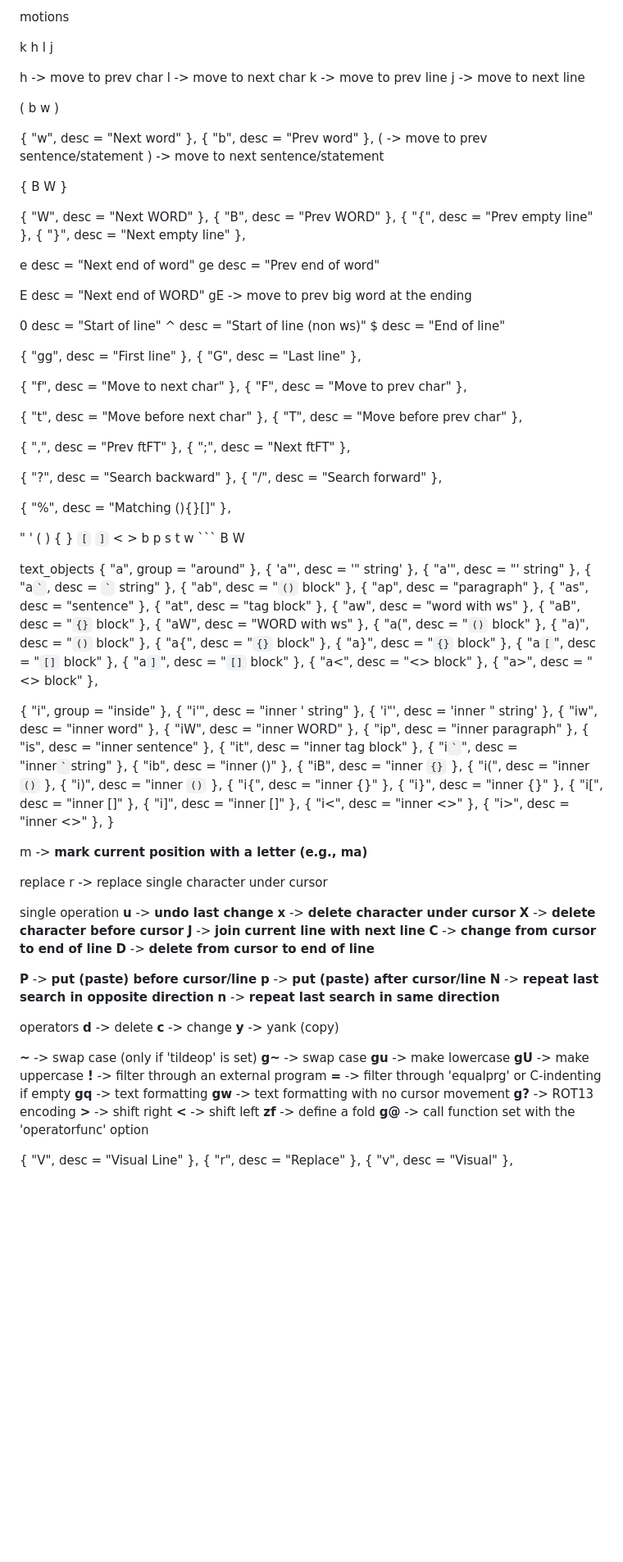
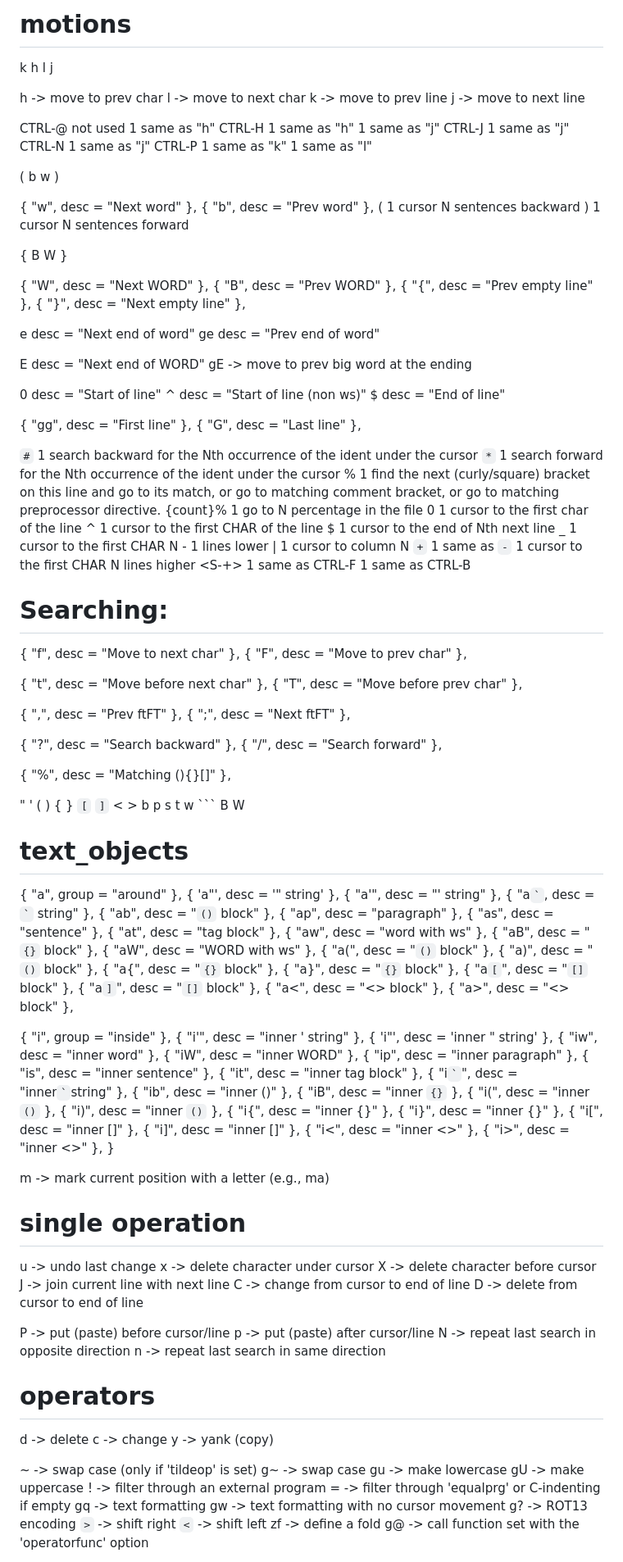
Before and after one commit to tanversoccho/oracle-docs, a Markdown page: keyboard/keyboard.md, the part around one of its changes. Shown at 82% size. GitHub-like rendering; blank space fills up the shorter version.

````diff
--- a/keyboard/keyboard.md
+++ b/keyboard/keyboard.md
@@ -1,4 +1,4 @@
-motions
+# motions
 
   k
 h   l
@@ -9,14 +9,24 @@ l -> move to next char
 k -> move to prev line
 j -> move to next line
 
+CTRL-@                  not used
+<BS>                 1  same as "h"
+CTRL-H               1  same as "h"
+<NL>                 1  same as "j"
+CTRL-J               1  same as "j"
+CTRL-N               1  same as "j"
+CTRL-P               1  same as "k"
+<Space>              1  same as "l"
+
+
   (
 b   w
   )
 
 { "w", desc = "Next word" },
 { "b", desc = "Prev word" },
-( -> move to prev sentence/statement
-) -> move to next sentence/statement
+(    1  cursor N sentences backward
+)    1  cursor N sentences forward
 
   {
 B   W
@@ -40,12 +50,26 @@ $ desc = "End of line"
 { "gg", desc = "First line" },
 { "G", desc = "Last line" },
 
+`#`                  1  search backward for the Nth occurrence of the ident under the cursor
+`*`                  1  search forward for the Nth occurrence of the ident under the cursor
+%                    1  find the next (curly/square) bracket on this line and go to its match, or go to matching comment bracket, or go to matching preprocessor directive.
+{count}%             1  go to N percentage in the file
+0                    1  cursor to the first char of the line
+^                    1  cursor to the first CHAR of the line
+$                    1  cursor to the end of Nth next line
+_                    1  cursor to the first CHAR N - 1 lines lower
+|                    1  cursor to column N
+`+`                  1  same as <CR>
+`-`                  1  cursor to the first CHAR N lines higher
+<S-+>                1  same as CTRL-F
+<S-->                1  same as CTRL-B
+# Searching:
+
 { "f", desc = "Move to next char" },
 { "F", desc = "Move to prev char" },
 
 { "t", desc = "Move before next char" },
 { "T", desc = "Move before prev char" },
-
 
 { ",", desc = "Prev ftFT" },
 { ";", desc = "Next ftFT" },
@@ -57,7 +81,8 @@ $ desc = "End of line"
 
  " ' ( ) { } `[` `]` < > b p s t w ```  B W
 
-text_objects
+# text_objects
+
 { "a", group = "around" },
     { 'a"', desc = '" string' },
     { "a'", desc = "' string" },
@@ -99,45 +124,39 @@ text_objects
 { "i>", desc = "inner <>" },
     }
 
-m -> **mark current position with a letter (e.g., ma)**
+m -> mark current position with a letter (e.g., ma)
 
-replace
-r -> replace single character under cursor
+# single operation
+u -> undo last change
+x -> delete character under cursor
+X -> delete character before cursor
+J -> join current line with next line
+C -> change from cursor to end of line
+D -> delete from cursor to end of line
 
-single operation
-**u** -> **undo last change**
-**x** -> **delete character under cursor**
-**X** -> **delete character before cursor**
-**J** -> **join current line with next line**
-**C** -> **change from cursor to end of line**
-**D** -> **delete from cursor to end of line**
+P -> put (paste) before cursor/line
+p -> put (paste) after cursor/line
+N -> repeat last search in opposite direction
+n -> repeat last search in same direction
 
-**P** -> **put (paste) before cursor/line**
-**p** -> **put (paste) after cursor/line**
-**N** -> **repeat last search in opposite direction**
-**n** -> **repeat last search in same direction**
+# operators
 
-operators
-**d** -> delete
-**c** -> change
-**y** -> yank (copy)
+d -> delete
+c -> change
+y -> yank (copy)
 
-**~** -> swap case (only if 'tildeop' is set)
-**g~** -> swap case
-**gu** -> make lowercase
-**gU** -> make uppercase
-**!** -> filter through an external program
-**=** -> filter through 'equalprg' or C-indenting if empty
-**gq** -> text formatting
-**gw** -> text formatting with no cursor movement
-**g?** -> ROT13 encoding
-**>** -> shift right
-**<** -> shift left
-**zf** -> define a fold
-**g@** -> call function set with the 'operatorfunc' option
-
-{ "V", desc = "Visual Line" },
-{ "r", desc = "Replace" },
-{ "v", desc = "Visual" },
+~ -> swap case (only if 'tildeop' is set)
+g~ -> swap case
+gu -> make lowercase
+gU -> make uppercase
+! -> filter through an external program
+= -> filter through 'equalprg' or C-indenting if empty
+gq -> text formatting
+gw -> text formatting with no cursor movement
+g? -> ROT13 encoding
+`>` -> shift right
+`<` -> shift left
+zf -> define a fold
+g@ -> call function set with the 'operatorfunc' option
 
 
````
Also changed, not shown: other parts of keyboard/keyboard.md (+49 -81 lines).
